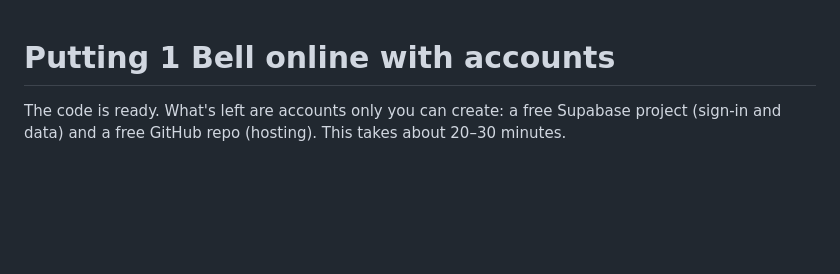
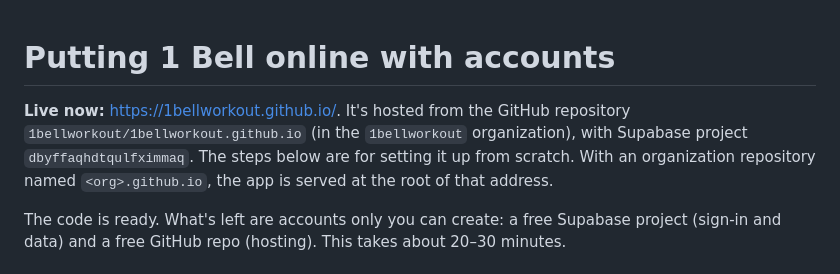
Before and after one commit to 1bellworkout/1bellworkout.github.io, a Markdown page: SETUP.md, the part around the change. Rendered like a GitHub page; blank space fills up the shorter version.

Commit message:
Update SETUP.md with live address

```diff
--- a/SETUP.md
+++ b/SETUP.md
@@ -1,4 +1,6 @@
 # Putting 1 Bell online with accounts
+
+**Live now:** <https://1bellworkout.github.io/>. It's hosted from the GitHub repository `1bellworkout/1bellworkout.github.io` (in the `1bellworkout` organization), with Supabase project `dbyffaqhdtqulfximmaq`. The steps below are for setting it up from scratch. With an organization repository named `<org>.github.io`, the app is served at the root of that address.
 
 The code is ready. What's left are accounts only you can create: a free Supabase project (sign-in and data) and a free GitHub repo (hosting). This takes about 20–30 minutes.
 
```
